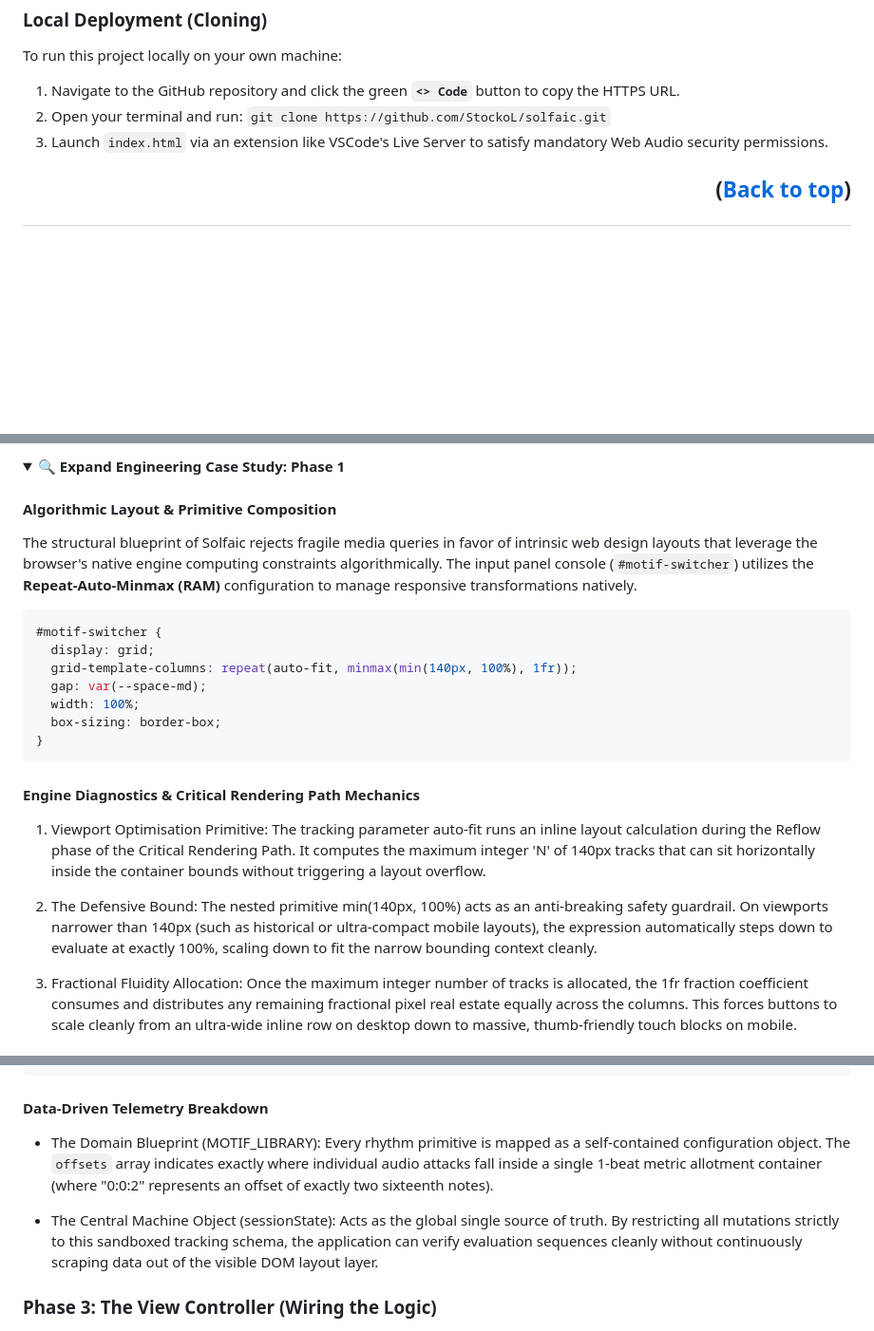
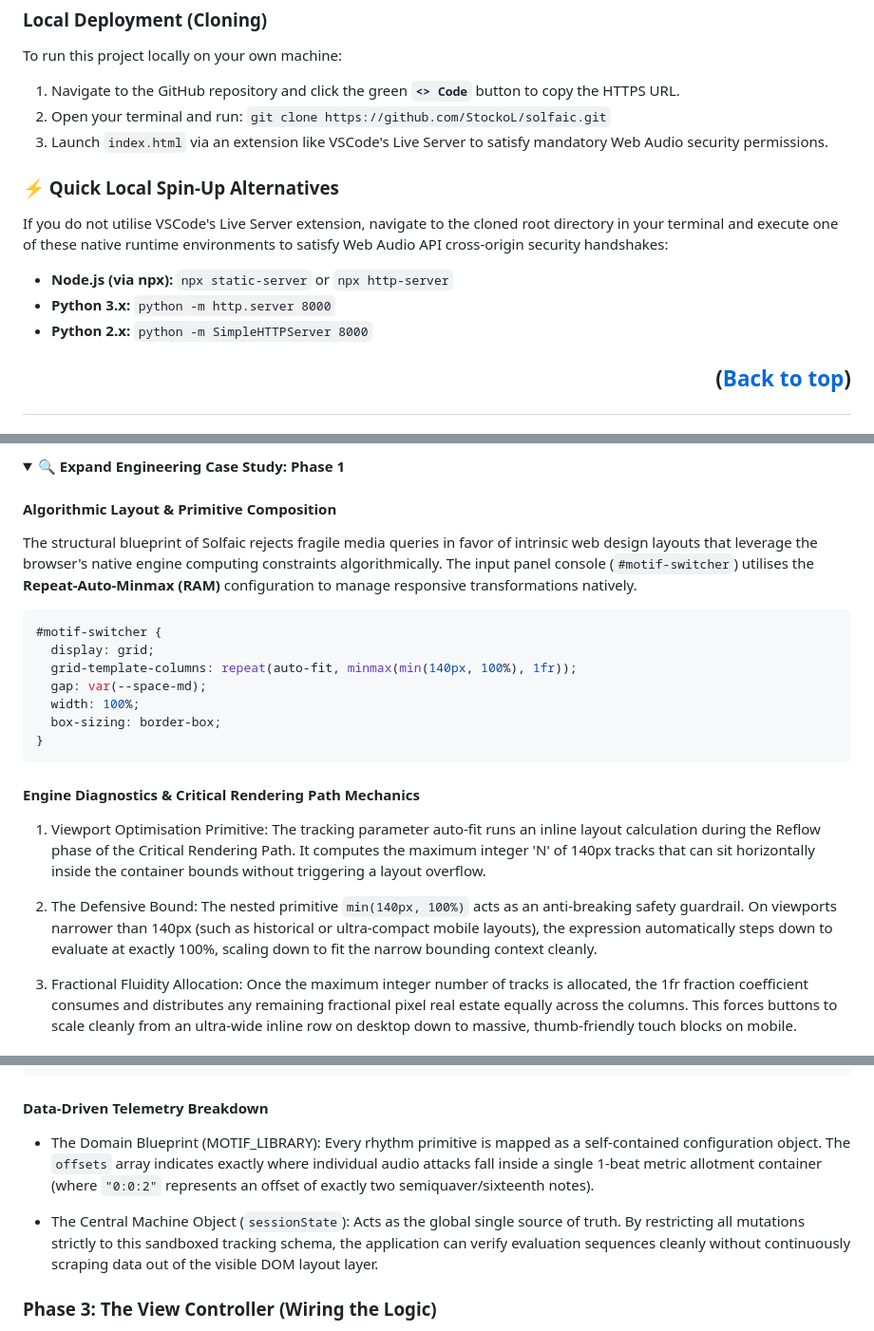
Before and after one commit to StockoL/solfaic, a Markdown page: README.md, 3 parts joined by grey strips. Shown at 95% size. Drawn GitHub-style; folded sections open; blank space fills up the shorter version.

````diff
--- a/README.md
+++ b/README.md
@@ -224,6 +277,14 @@ To run this project locally on your own machine:
 2. Open your terminal and run: `git clone https://github.com/StockoL/solfaic.git`
 3. Launch `index.html` via an extension like VSCode's Live Server to satisfy mandatory Web Audio security permissions.
 
+### ⚡ Quick Local Spin-Up Alternatives
+
+If you do not utilise VSCode's Live Server extension, navigate to the cloned root directory in your terminal and execute one of these native runtime environments to satisfy Web Audio API cross-origin security handshakes:
+
+- **Node.js (via npx):** `npx static-server` or `npx http-server`
+- **Python 3.x:** `python -m http.server 8000`
+- **Python 2.x:** `python -m SimpleHTTPServer 8000`
+
 ## <p align="right">(<a href="#top">Back to top</a>)</p>
 
 ## 7. <a name="credits"></a> 🤝 Credits & Acknowledgements
@@ -261,7 +339,7 @@ To ensure a clean, maintainable, and scalable codebase, this application was bui
 
 #### Algorithmic Layout & Primitive Composition
 
-The structural blueprint of Solfaic rejects fragile media queries in favor of intrinsic web design layouts that leverage the browser's native engine computing constraints algorithmically. The input panel console (`#motif-switcher`) utilizes the **Repeat-Auto-Minmax (RAM)** configuration to manage responsive transformations natively.
+The structural blueprint of Solfaic rejects fragile media queries in favor of intrinsic web design layouts that leverage the browser's native engine computing constraints algorithmically. The input panel console (`#motif-switcher`) utilises the **Repeat-Auto-Minmax (RAM)** configuration to manage responsive transformations natively.
 
 ```css
 #motif-switcher {
@@ -277,7 +355,7 @@ The structural blueprint of Solfaic rejects fragile media queries in favor of in
 
 1. Viewport Optimisation Primitive: The tracking parameter auto-fit runs an inline layout calculation during the Reflow phase of the Critical Rendering Path. It computes the maximum integer 'N' of 140px tracks that can sit horizontally inside the container bounds without triggering a layout overflow.
 
-2. The Defensive Bound: The nested primitive min(140px, 100%) acts as an anti-breaking safety guardrail. On viewports narrower than 140px (such as historical or ultra-compact mobile layouts), the expression automatically steps down to evaluate at exactly 100%, scaling down to fit the narrow bounding context cleanly.
+2. The Defensive Bound: The nested primitive `min(140px, 100%)` acts as an anti-breaking safety guardrail. On viewports narrower than 140px (such as historical or ultra-compact mobile layouts), the expression automatically steps down to evaluate at exactly 100%, scaling down to fit the narrow bounding context cleanly.
 
 3. Fractional Fluidity Allocation: Once the maximum integer number of tracks is allocated, the 1fr fraction coefficient consumes and distributes any remaining fractional pixel real estate equally across the columns. This forces buttons to scale cleanly from an ultra-wide inline row on desktop down to massive, thumb-friendly touch blocks on mobile.
 
@@ -333,9 +411,9 @@ export const sessionState = {
 
 #### Data-Driven Telemetry Breakdown
 
-- The Domain Blueprint (MOTIF_LIBRARY): Every rhythm primitive is mapped as a self-contained configuration object. The `offsets` array indicates exactly where individual audio attacks fall inside a single 1-beat metric allotment container (where "0:0:2" represents an offset of exactly two sixteenth notes).
+- The Domain Blueprint (MOTIF_LIBRARY): Every rhythm primitive is mapped as a self-contained configuration object. The `offsets` array indicates exactly where individual audio attacks fall inside a single 1-beat metric allotment container (where `"0:0:2"` represents an offset of exactly two semiquaver/sixteenth notes).
 
-- The Central Machine Object (sessionState): Acts as the global single source of truth. By restricting all mutations strictly to this sandboxed tracking schema, the application can verify evaluation sequences cleanly without continuously scraping data out of the visible DOM layout layer.
+- The Central Machine Object (`sessionState`): Acts as the global single source of truth. By restricting all mutations strictly to this sandboxed tracking schema, the application can verify evaluation sequences cleanly without continuously scraping data out of the visible DOM layout layer.
 
 </details>
 
````
Also changed, not shown: other parts of README.md (+86 -16 lines).
